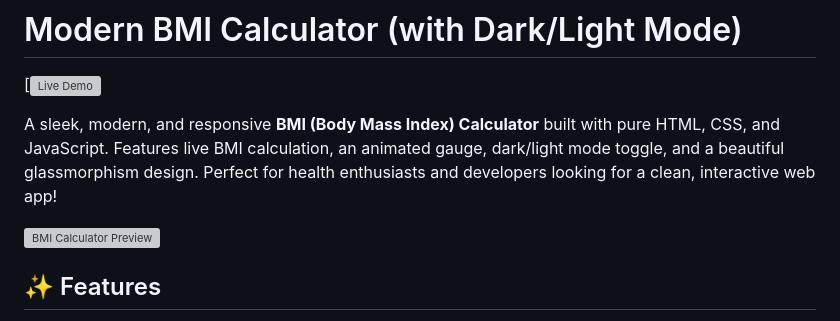
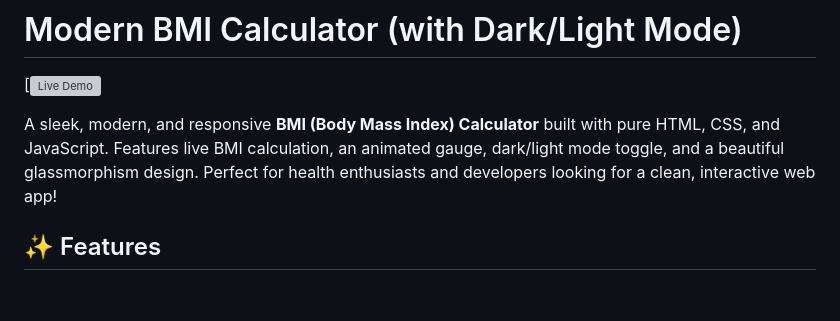
Before and after one commit to razazaheer12/Modern-BMI-Calculator-with-Dark-Light-Mode-, a Markdown page: README.md, the part around the change. GitHub-like rendering; blank space fills up the shorter version; grey boxes are pictures that could not be loaded.

```diff
--- a/README.md
+++ b/README.md
@@ -4,7 +4,7 @@
 
 A sleek, modern, and responsive **BMI (Body Mass Index) Calculator** built with pure HTML, CSS, and JavaScript. Features live BMI calculation, an animated gauge, dark/light mode toggle, and a beautiful glassmorphism design. Perfect for health enthusiasts and developers looking for a clean, interactive web app!
 
-![BMI Calculator Preview](https://live-bmi-calculator-12.netlify.app/)
+
 
 ## ✨ Features
 
```
